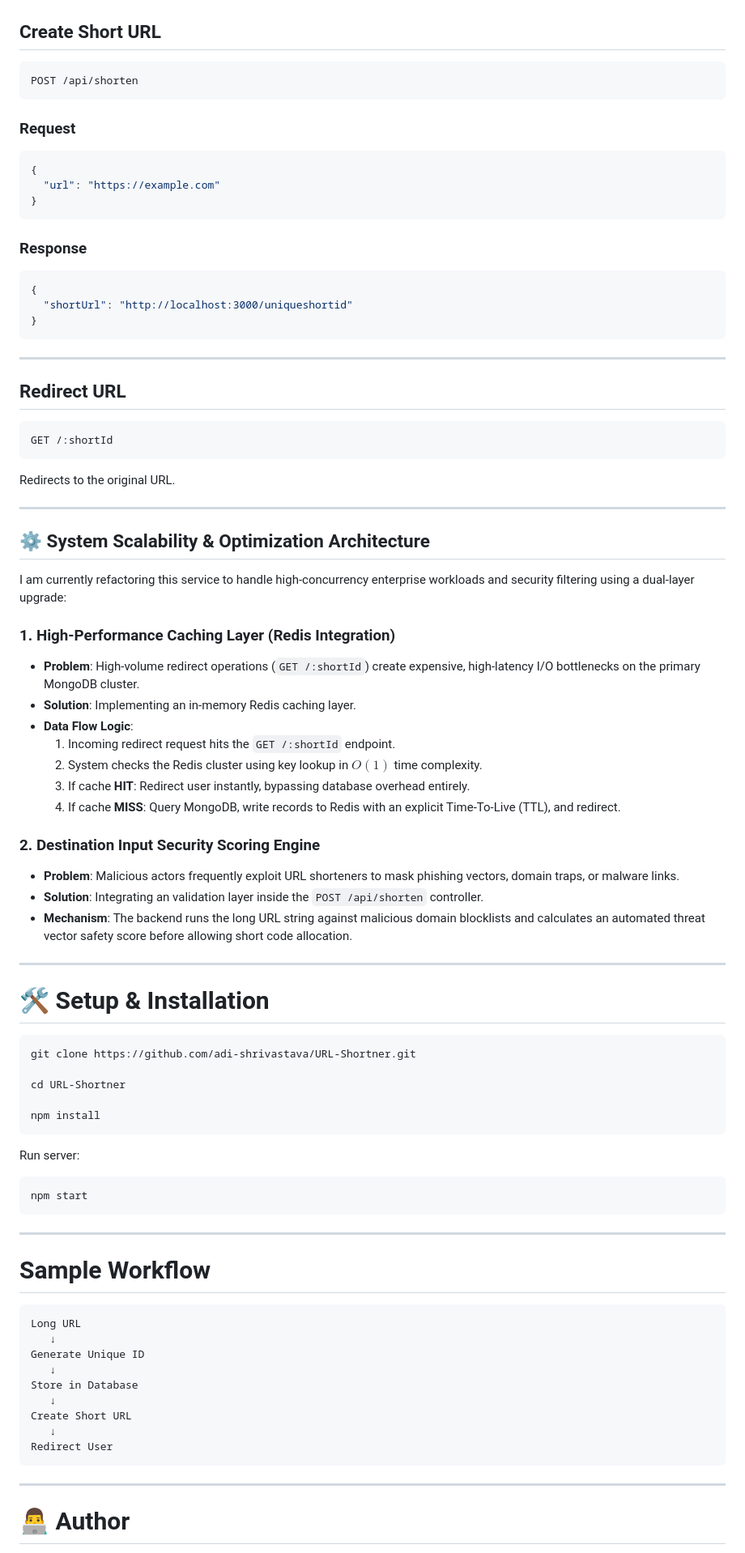
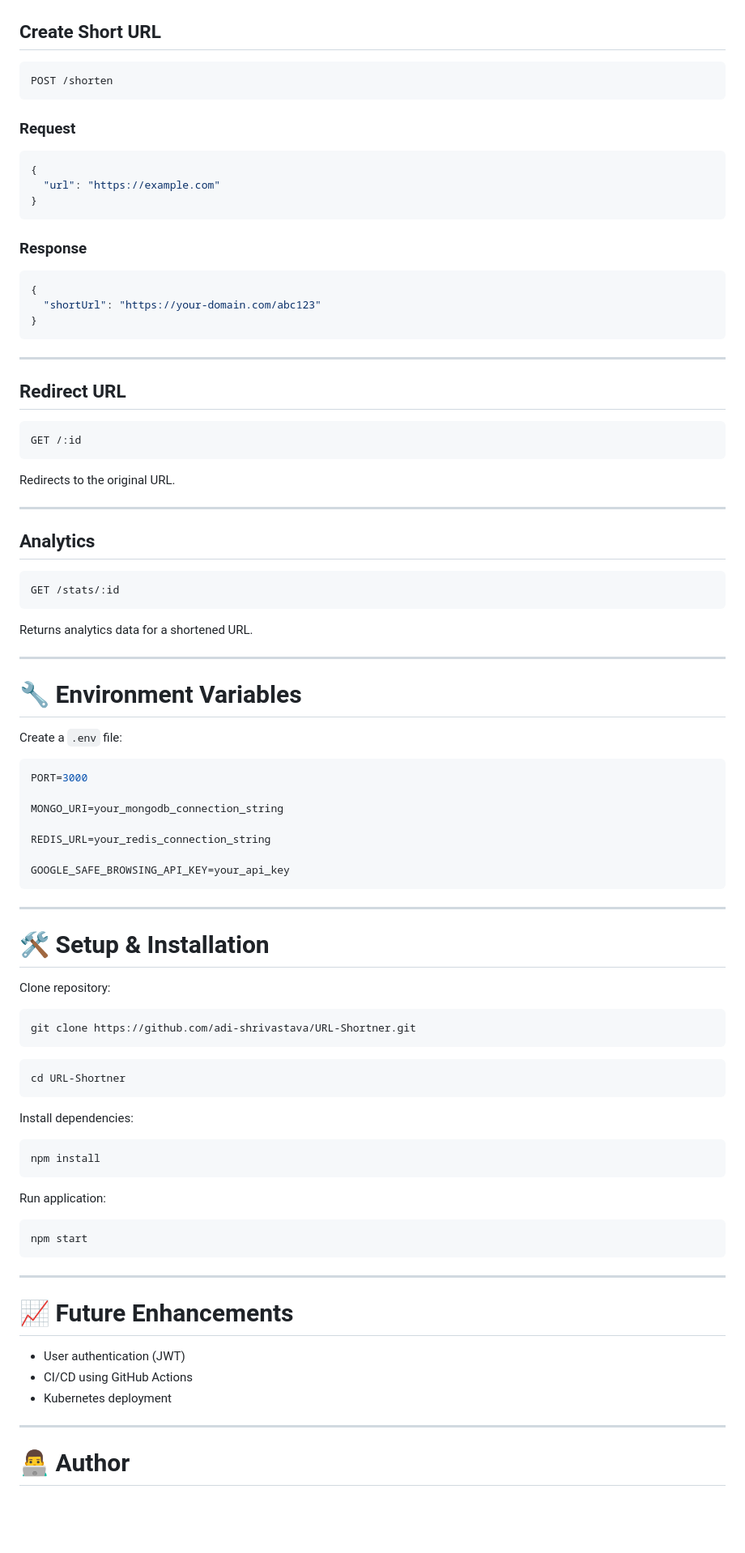
Before and after one commit to adi-shrivastava/URL-Shortner, a Markdown page: README.md, the part around one of its changes. Shown at 81% size. Drawn GitHub-style; blank space fills up the shorter version.

Commit message:
Revise README for improved clarity and detail
Updated README to enhance project description, features, architecture, and setup instructions.

````diff
--- a/README.md
+++ b/README.md
@@ -153,7 +216,7 @@ URL-SHORTNER/
 ## Create Short URL
 
 ```http
-POST /api/shorten
+POST /shorten
 ```
 
 ### Request
@@ -168,7 +231,7 @@ POST /api/shorten
 
 ```json
 {
-  "shortUrl": "http://localhost:3000/uniqueshortid"
+  "shortUrl": "https://your-domain.com/abc123"
 }
 ```
 
@@ -177,45 +240,58 @@ POST /api/shorten
 ## Redirect URL
 
 ```http
-GET /:shortId
+GET /:id
 ```
 
 Redirects to the original URL.
 
 ---
 
+## Analytics
 
-## ⚙️ System Scalability & Optimization Architecture
+```http
+GET /stats/:id
+```
 
-I am currently refactoring this service to handle high-concurrency enterprise workloads and security filtering using a dual-layer upgrade:
+Returns analytics data for a shortened URL.
 
-### 1. High-Performance Caching Layer (Redis Integration)
-* **Problem**: High-volume redirect operations (`GET /:shortId`) create expensive, high-latency I/O bottlenecks on the primary MongoDB cluster.
-* **Solution**: Implementing an in-memory Redis caching layer.
-* **Data Flow Logic**:
-  1. Incoming redirect request hits the `GET /:shortId` endpoint.
-  2. System checks the Redis cluster using key lookup in $O(1)$ time complexity.
-  3. If cache **HIT**: Redirect user instantly, bypassing database overhead entirely.
-  4. If cache **MISS**: Query MongoDB, write records to Redis with an explicit Time-To-Live (TTL), and redirect.
+---
 
-### 2. Destination Input Security Scoring Engine
-* **Problem**: Malicious actors frequently exploit URL shorteners to mask phishing vectors, domain traps, or malware links.
-* **Solution**: Integrating an validation layer inside the `POST /api/shorten` controller.
-* **Mechanism**: The backend runs the long URL string against malicious domain blocklists and calculates an automated threat vector safety score before allowing short code allocation.
+# 🔧 Environment Variables
+
+Create a `.env` file:
+
+```env
+PORT=3000
+
+MONGO_URI=your_mongodb_connection_string
+
+REDIS_URL=your_redis_connection_string
+
+GOOGLE_SAFE_BROWSING_API_KEY=your_api_key
+```
 
 ---
 
 # 🛠️ Setup & Installation
 
+Clone repository:
+
 ```bash
 git clone https://github.com/adi-shrivastava/URL-Shortner.git
+```
 
+```bash
 cd URL-Shortner
+```
 
+Install dependencies:
+
+```bash
 npm install
 ```
 
-Run server:
+Run application:
 
 ```bash
 npm start
@@ -223,19 +299,11 @@ npm start
 
 ---
 
-# Sample Workflow
+# 📈 Future Enhancements
 
-```text
-Long URL
-   ↓
-Generate Unique ID
-   ↓
-Store in Database
-   ↓
-Create Short URL
-   ↓
-Redirect User
-```
+* User authentication (JWT)
+* CI/CD using GitHub Actions
+* Kubernetes deployment
 
 ---
 
````
Also changed, not shown: other parts of README.md (+140 -72 lines).
